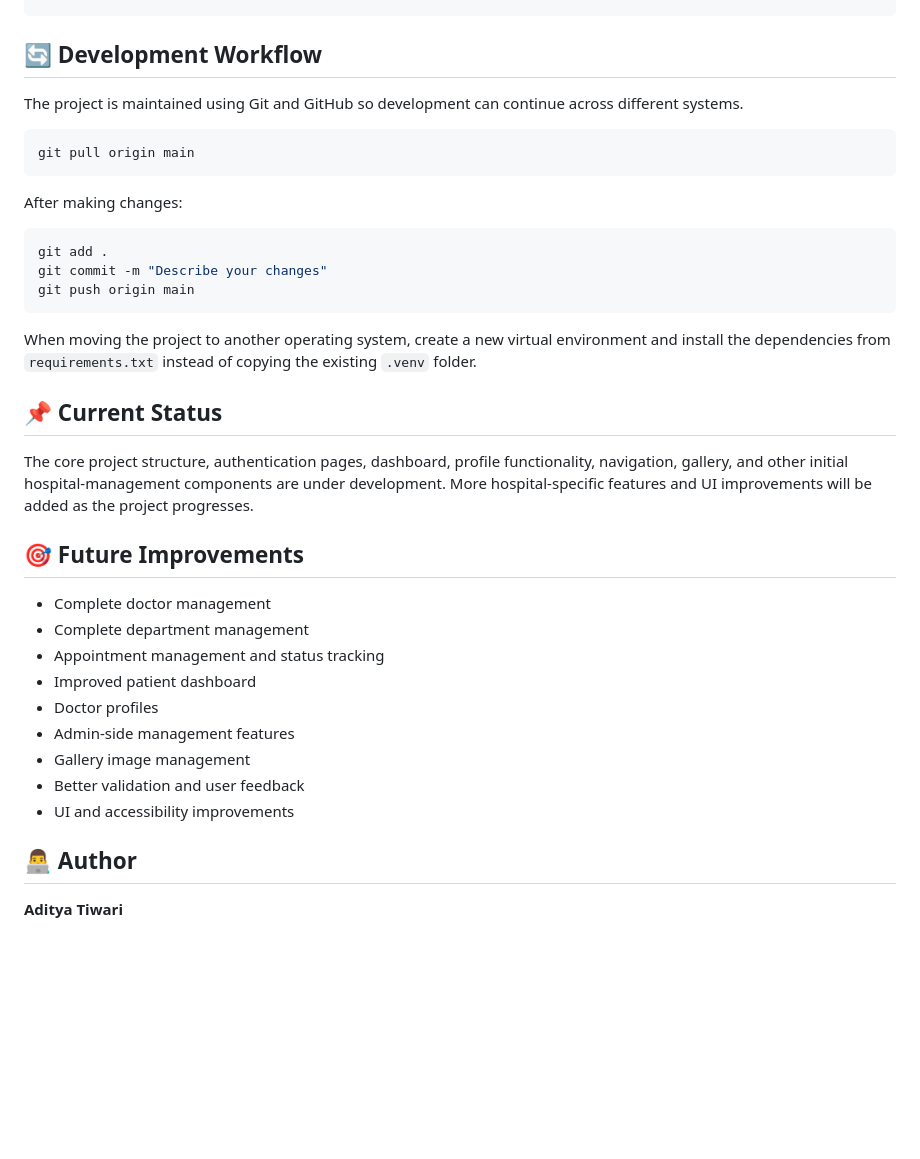
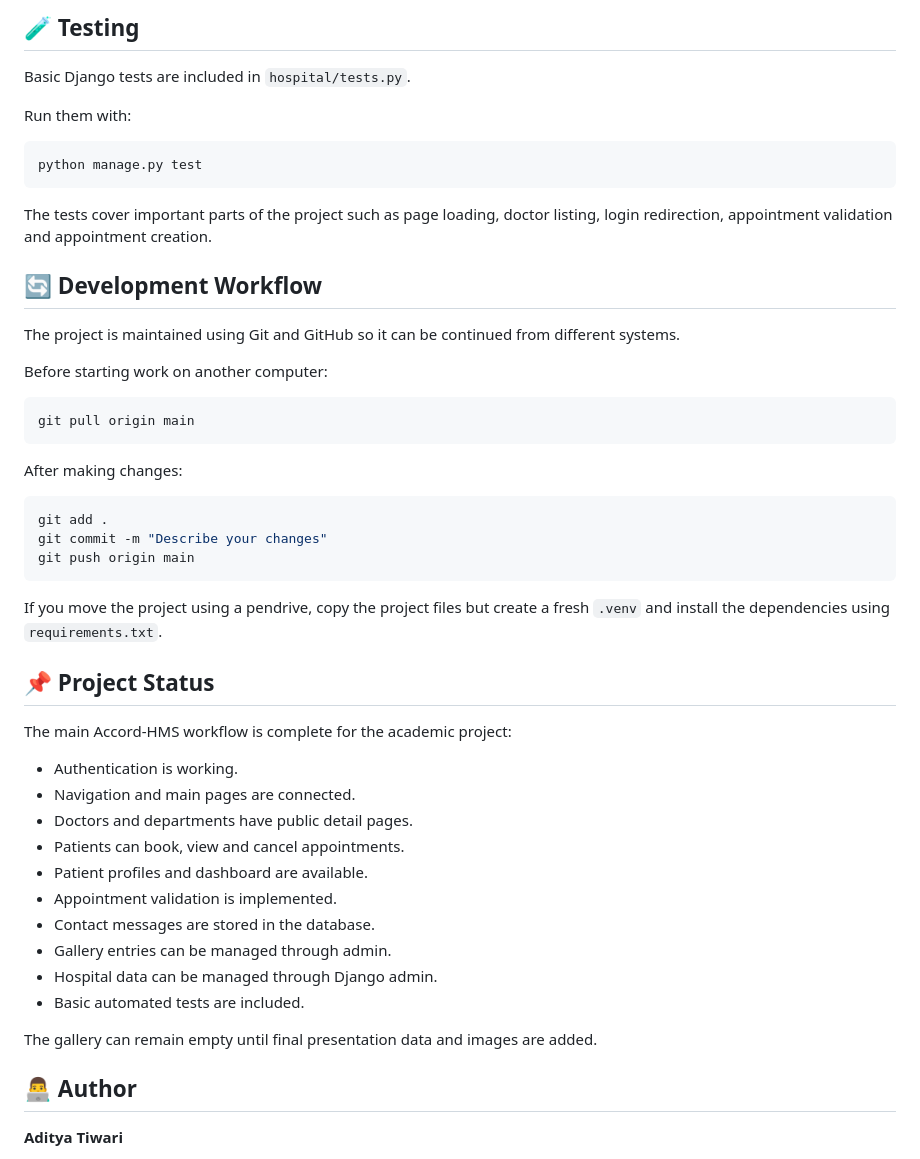
Before and after one commit to adityatiwari-git/Accord-HMS, a Markdown page: README.md, the part around one of its changes. GitHub-like rendering; blank space fills up the shorter version.

````diff
--- a/README.md
+++ b/README.md
@@ -108,6 +151,20 @@ http://127.0.0.1:8000/admin/
+## 🧪 Testing
+
+Basic Django tests are included in `hospital/tests.py`.
+
+Run them with:
+
+```bash
+python manage.py test
+```
+
+The tests cover important parts of the project such as page loading, doctor listing, login redirection, appointment validation and appointment creation.
+
 ## 🔄 Development Workflow
 
-The project is maintained using Git and GitHub so development can continue across different systems.
+The project is maintained using Git and GitHub so it can be continued from different systems.
+
+Before starting work on another computer:
 
 ```bash
 git pull origin main
@@ -121,23 +178,24 @@ git commit -m "Describe your changes"
 git push origin main
 ```
 
-When moving the project to another operating system, create a new virtual environment and install the dependencies from `requirements.txt` instead of copying the existing `.venv` folder.
+If you move the project using a pendrive, copy the project files but create a fresh `.venv` and install the dependencies using `requirements.txt`.
 
-## 📌 Current Status
+## 📌 Project Status
 
-The core project structure, authentication pages, dashboard, profile functionality, navigation, gallery, and other initial hospital-management components are under development. More hospital-specific features and UI improvements will be added as the project progresses.
+The main Accord-HMS workflow is complete for the academic project:
 
-## 🎯 Future Improvements
+- Authentication is working.
+- Navigation and main pages are connected.
+- Doctors and departments have public detail pages.
+- Patients can book, view and cancel appointments.
+- Patient profiles and dashboard are available.
+- Appointment validation is implemented.
+- Contact messages are stored in the database.
+- Gallery entries can be managed through admin.
+- Hospital data can be managed through Django admin.
+- Basic automated tests are included.
 
-- Complete doctor management
-- Complete department management
-- Appointment management and status tracking
-- Improved patient dashboard
-- Doctor profiles
-- Admin-side management features
-- Gallery image management
-- Better validation and user feedback
-- UI and accessibility improvements
+The gallery can remain empty until final presentation data and images are added.
 
 ## 👨‍💻 Author
 
````
Also changed, not shown: other parts of README.md (+71 -28 lines).
